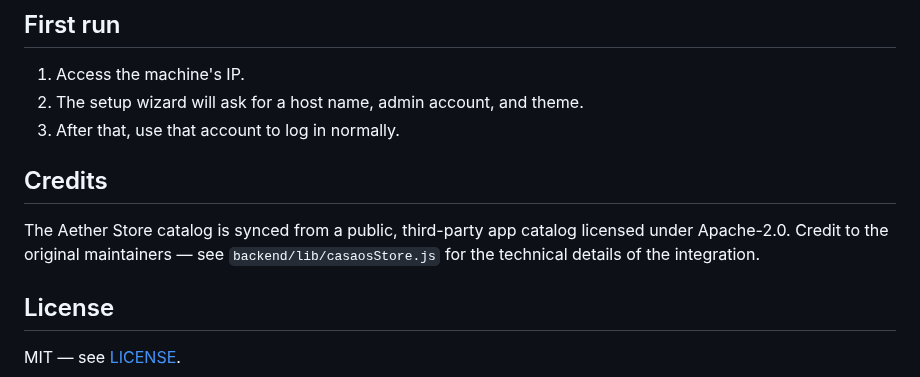
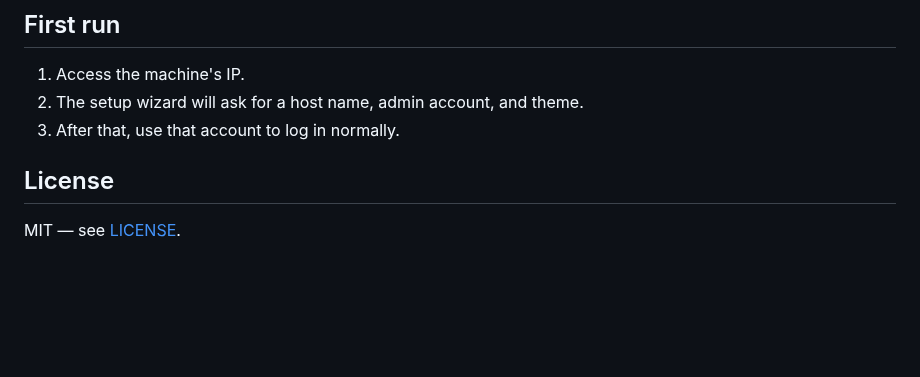
Before and after one commit to OManoSigma09/NexusOS, a Markdown page: README.md, the part around the change. GitHub-like rendering; blank space fills up the shorter version.

Commit message:
Remove credits section from README
Removed credits section related to Aether Store catalog.

```diff
--- a/README.md
+++ b/README.md
@@ -130,9 +130,6 @@ AetherOS/
 2. The setup wizard will ask for a host name, admin account, and theme.
 3. After that, use that account to log in normally.
 
-## Credits
-
-The Aether Store catalog is synced from a public, third-party app catalog licensed under Apache-2.0. Credit to the original maintainers — see `backend/lib/casaosStore.js` for the technical details of the integration.
 
 ## License
 
```
